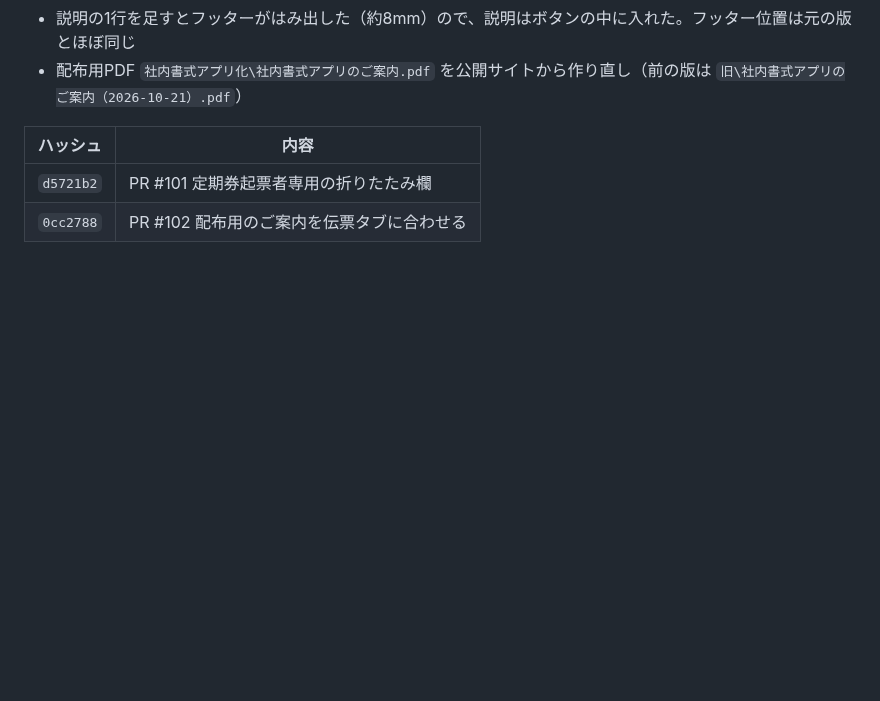
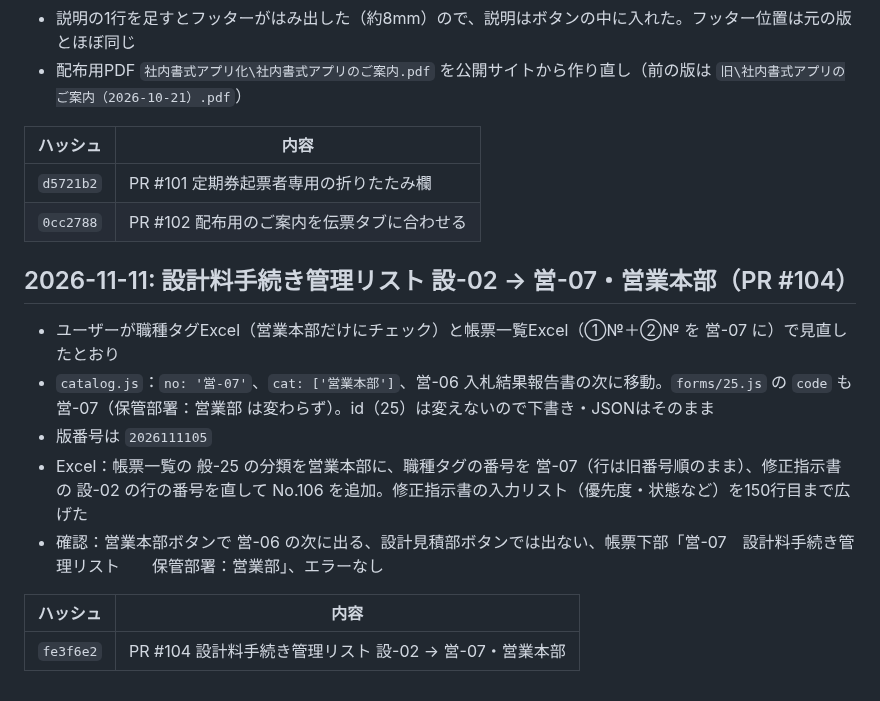
Before and after one commit to shar19-ops/shanai-shoshiki-app, a Markdown page: DEVLOG.md, the part around the change. Rendered like a GitHub page; blank space fills up the shorter version.

Commit message:
DEVLOG：PR #104 を記録
Co-Authored-By: Claude Opus 5.5 <noreply@anthropic.com>

```diff
--- a/DEVLOG.md
+++ b/DEVLOG.md
@@ -1208,3 +1208,15 @@ GitHubリポジトリ: https://github.com/shar19-ops/shanai-shoshiki-app （publ
 |---|---|
 | `d5721b2` | PR #101 定期券起票者専用の折りたたみ欄 |
 | `0cc2788` | PR #102 配布用のご案内を伝票タブに合わせる |
+
+## 2026-11-11: 設計料手続き管理リスト 設-02 → 営-07・営業本部（PR #104）
+
+- ユーザーが職種タグExcel（営業本部だけにチェック）と帳票一覧Excel（①№＋②№ を 営-07 に）で見直したとおり
+- `catalog.js`：`no: '営-07'`、`cat: ['営業本部']`、営-06 入札結果報告書の次に移動。`forms/25.js` の `code` も 営-07（保管部署：営業部 は変わらず）。id（25）は変えないので下書き・JSONはそのまま
+- 版番号は `2026111105`
+- Excel：帳票一覧の 般-25 の分類を営業本部に、職種タグの番号を 営-07（行は旧番号順のまま）、修正指示書の 設-02 の行の番号を直して No.106 を追加。修正指示書の入力リスト（優先度・状態など）を150行目まで広げた
+- 確認：営業本部ボタンで 営-06 の次に出る、設計見積部ボタンでは出ない、帳票下部「営-07　設計料手続き管理リスト　　保管部署：営業部」、エラーなし
+
+| ハッシュ | 内容 |
+|---|---|
+| `fe3f6e2` | PR #104 設計料手続き管理リスト 設-02 → 営-07・営業本部 |
```
